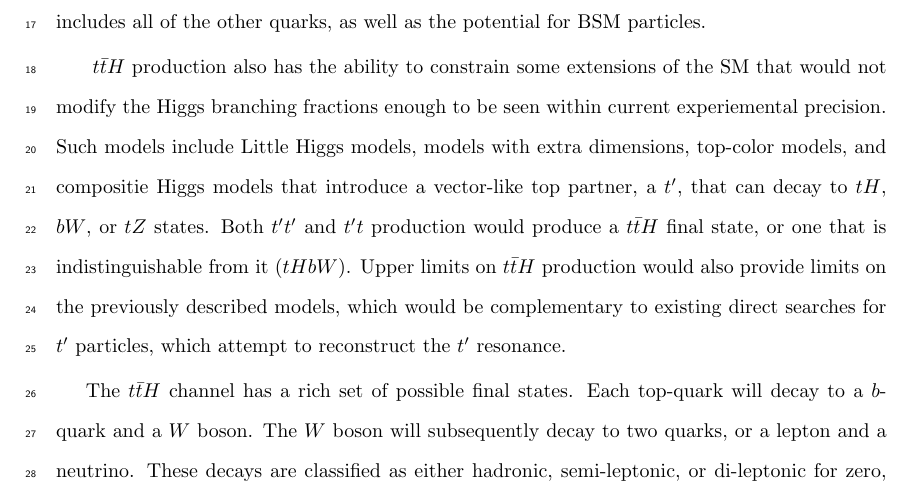
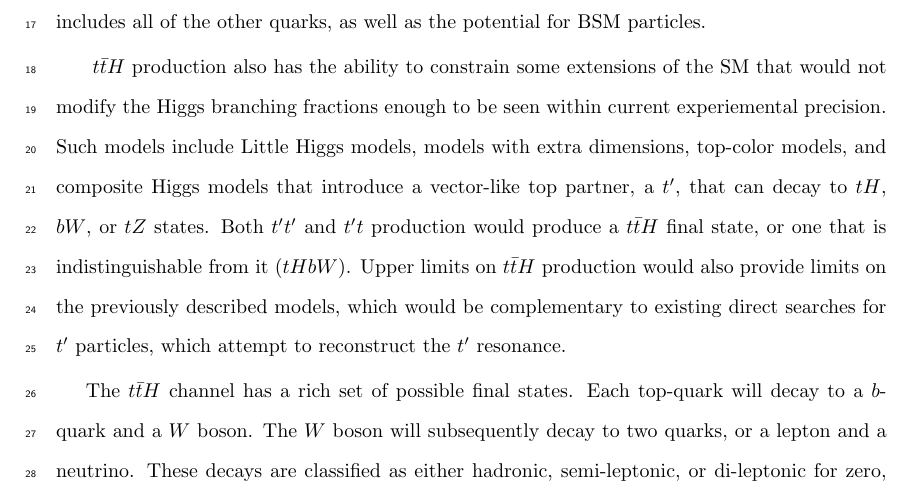
Before and after one commit to jgwood3141/Thesis_ttH_LJ_Spring2015, a LaTeX thesis (dissertation.tex, which reads introduction.tex): part of page 10 of 51, cut so that both start at the same text. Compiled offline with pdfLaTeX.

Commit message:
updates to text and figure

```diff
--- a/introduction.tex
+++ b/introduction.tex
@@ -24,7 +24,7 @@
 predicted - thus offering an excellent test of the nature of the coupling of the Higgs to fermions, as well as a potential probe into pysics \acrfull{bsm} that would alter this value from the \acrshort{sm} prediction.  The production of the Higgs boson in association with top-quark pairs is the best production mode at the \acrshort{lhc} that offers direct access to the top-Higgs coupling.  The dominant production mode of Higgs at the \acrshort{lhc}, gluon-gluon fusion, involves a triangle loop of strongly-coupled fermions, which includes all of the other quarks, as well as the potential for \acrshort{bsm} particles.
 
 \par ~\ttH~production also has the ability to constrain some extensions of the \acrshort{sm} that would not modify the Higgs branching fractions enough to be seen
-within current experiemental precision.  Such models include Little Higgs models, models with extra dimensions, top-color models, and compositie Higgs models that introduce a vector-like top partner, a $t'$, that can decay to $tH$, $bW$, or $tZ$ states.  Both $t't'$ and $t't$ production would produce a~\ttH~final state, or one that is indistinguishable from it ($tHbW$).  Upper limits on~\ttH~production would also provide limits on the previously described models, which would be complementary to existing direct searches for $t'$ particles, which attempt to reconstruct the $t'$ resonance.
+within current experiemental precision.  Such models include Little Higgs models, models with extra dimensions, top-color models, and composite Higgs models that introduce a vector-like top partner, a $t'$, that can decay to $tH$, $bW$, or $tZ$ states.  Both $t't'$ and $t't$ production would produce a~\ttH~final state, or one that is indistinguishable from it ($tHbW$).  Upper limits on~\ttH~production would also provide limits on the previously described models, which would be complementary to existing direct searches for $t'$ particles, which attempt to reconstruct the $t'$ resonance.
 
 \par The~\ttH~channel has a rich set of possible final states.  Each top-quark will decay to a $b$-quark and a $W$ boson.  The $W$ boson will subsequently decay to two quarks, or a lepton and a neutrino.  These decays are classified as either hadronic, semi-leptonic, or di-leptonic for zero, one, or both $t$ quarks decaying leptonically
 respectively.  The Higgs may to decay to $b$-quark, $W$, $Z$, $\tau$, or $\gamma$ pairs.  In fact, this is one of the only production modes at the \acrshort{lhc} which
```
